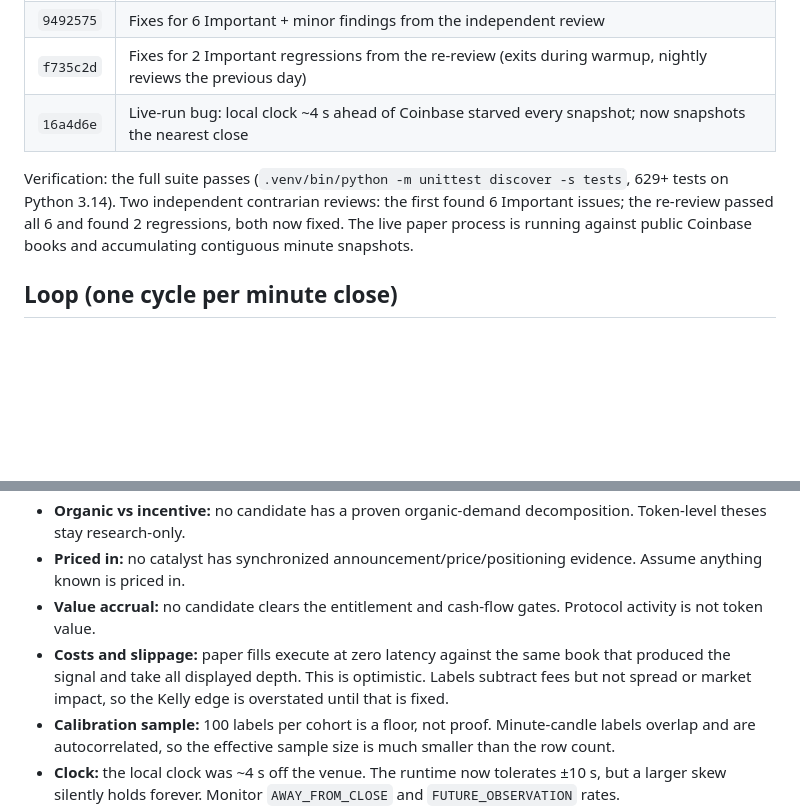
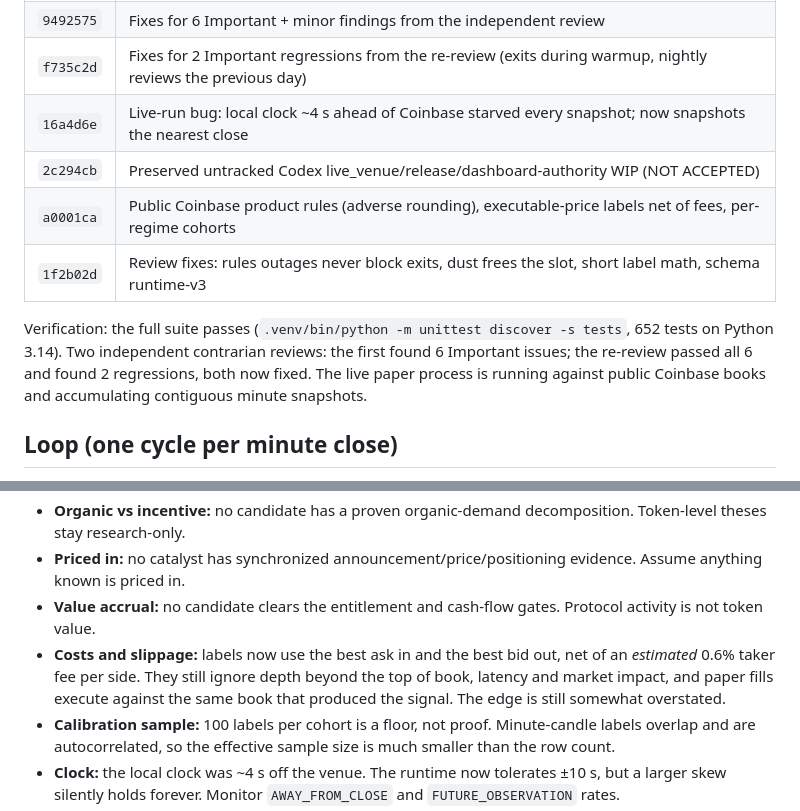
Before and after one commit to Reckless2316/crypto-trading-platform, a Markdown page: docs/checkpoints/2026-10-17-claude-paper-runtime.md, 2 parts joined by grey strips. GitHub-like rendering; blank space fills up the shorter version.

Commit message:
docs: update paper runtime checkpoint for rules/label work
Co-Authored-By: Claude Opus 5.5 <noreply@anthropic.com>

```diff
--- a/docs/checkpoints/2026-10-17-claude-paper-runtime.md
+++ b/docs/checkpoints/2026-10-17-claude-paper-runtime.md
@@ -11,8 +11,11 @@
 | `9492575` | Fixes for 6 Important + minor findings from the independent review |
 | `f735c2d` | Fixes for 2 Important regressions from the re-review (exits during warmup, nightly reviews the previous day) |
 | `16a4d6e` | Live-run bug: local clock ~4 s ahead of Coinbase starved every snapshot; now snapshots the nearest close |
+| `2c294cb` | Preserved untracked Codex live_venue/release/dashboard-authority WIP (NOT ACCEPTED) |
+| `a0001ca` | Public Coinbase product rules (adverse rounding), executable-price labels net of fees, per-regime cohorts |
+| `1f2b02d` | Review fixes: rules outages never block exits, dust frees the slot, short label math, schema runtime-v3 |
 
-Verification: the full suite passes (`.venv/bin/python -m unittest discover -s tests`, 629+ tests on Python 3.14). Two independent contrarian reviews: the first found 6 Important issues; the re-review passed all 6 and found 2 regressions, both now fixed. The live paper process is running against public Coinbase books and accumulating contiguous minute snapshots.
+Verification: the full suite passes (`.venv/bin/python -m unittest discover -s tests`, 652 tests on Python 3.14). Two independent contrarian reviews: the first found 6 Important issues; the re-review passed all 6 and found 2 regressions, both now fixed. The live paper process is running against public Coinbase books and accumulating contiguous minute snapshots.
 
 ## Loop (one cycle per minute close)
 1. **State (code):** public L2 book → mid, spread, imbalance, realized vol, momentum, inventory, drawdown. Observations after the cutoff are rejected, features require contiguous candles, and the snapshot is about 60–70 *estimated* tokens (bytes/3, not a provider tokenizer), well under the 400 limit.
@@ -46,7 +49,7 @@ Verification: the full suite passes (`.venv/bin/python -m unittest discover -s t
 - **Organic vs incentive:** no candidate has a proven organic-demand decomposition. Token-level theses stay research-only.
 - **Priced in:** no catalyst has synchronized announcement/price/positioning evidence. Assume anything known is priced in.
 - **Value accrual:** no candidate clears the entitlement and cash-flow gates. Protocol activity is not token value.
-- **Costs and slippage:** paper fills execute at zero latency against the same book that produced the signal and take all displayed depth. This is optimistic. Labels subtract fees but not spread or market impact, so the Kelly edge is overstated until that is fixed.
+- **Costs and slippage:** labels now use the best ask in and the best bid out, net of an *estimated* 0.6% taker fee per side. They still ignore depth beyond the top of book, latency and market impact, and paper fills execute against the same book that produced the signal. The edge is still somewhat overstated.
 - **Calibration sample:** 100 labels per cohort is a floor, not proof. Minute-candle labels overlap and are autocorrelated, so the effective sample size is much smaller than the row count.
 - **Clock:** the local clock was ~4 s off the venue. The runtime now tolerates ±10 s, but a larger skew silently holds forever. Monitor `AWAY_FROM_CLOSE` and `FUTURE_OBSERVATION` rates.
 - **Hard limits delegated to the model?** None: the drawdown, daily, position, kill and arm checks are all in code and tighten-only. The model can trigger a crisis halt but cannot clear one. The KILL file blocks exits too, so a killed account with an open position stays exposed until the operator acts. That trade-off is set by the project's global constraints.
```
